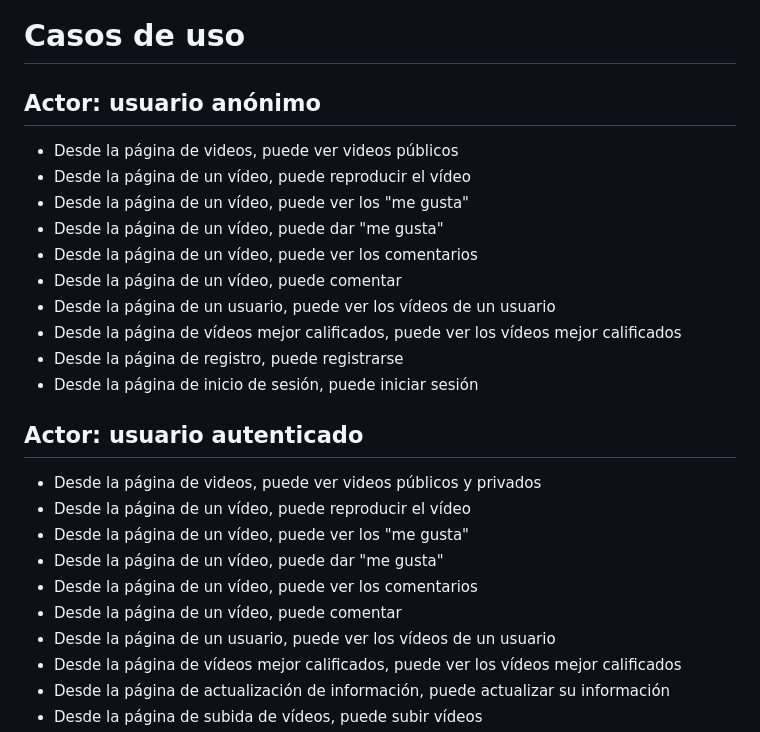
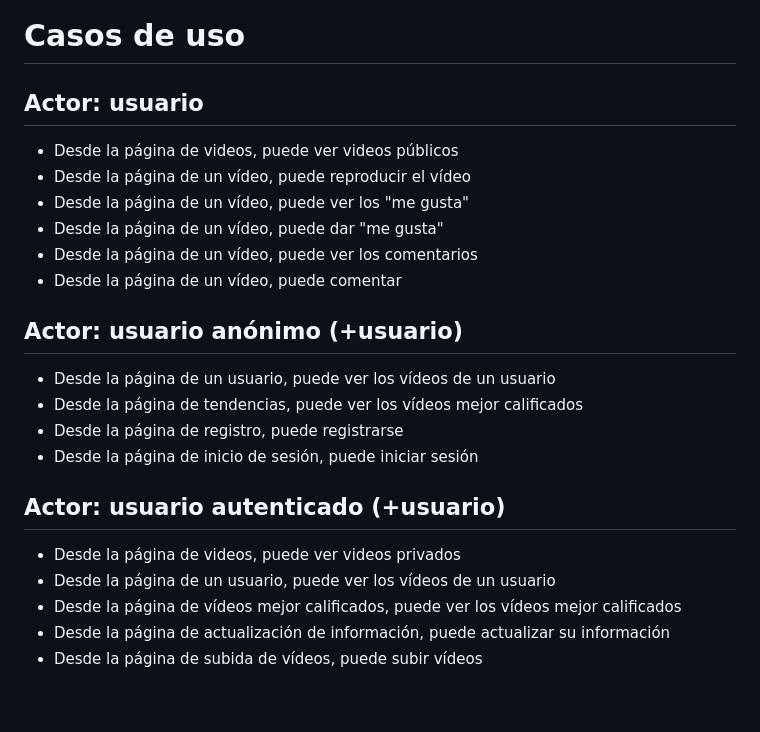
Before and after one commit to virtualitems/test-backend-videoplus, a Markdown page: docs/01 documentación no técnica.md, the part around the change. GitHub-like rendering; blank space fills up the shorter version.

Commit message:
updated documentation

```diff
--- a/docs/01 documentación no técnica.md
+++ b/docs/01 documentación no técnica.md
@@ -33,7 +33,7 @@ Finalmente, para el aseguramiento de la calidad del software, son necesarias pru
 
 # Casos de uso
 
-## Actor: usuario anónimo
+## Actor: usuario
 
 - Desde la página de videos, puede ver videos públicos
 - Desde la página de un vídeo, puede reproducir el vídeo
@@ -41,19 +41,17 @@ Finalmente, para el aseguramiento de la calidad del software, son necesarias pru
 - Desde la página de un vídeo, puede dar "me gusta"
 - Desde la página de un vídeo, puede ver los comentarios
 - Desde la página de un vídeo, puede comentar
+
+## Actor: usuario anónimo (+usuario)
+
 - Desde la página de un usuario, puede ver los vídeos de un usuario
-- Desde la página de vídeos mejor calificados, puede ver los vídeos mejor calificados
+- Desde la página de tendencias, puede ver los vídeos mejor calificados
 - Desde la página de registro, puede registrarse
 - Desde la página de inicio de sesión, puede iniciar sesión
 
-## Actor: usuario autenticado
+## Actor: usuario autenticado (+usuario)
 
-- Desde la página de videos, puede ver videos públicos y privados
-- Desde la página de un vídeo, puede reproducir el vídeo
-- Desde la página de un vídeo, puede ver los "me gusta"
-- Desde la página de un vídeo, puede dar "me gusta"
-- Desde la página de un vídeo, puede ver los comentarios
-- Desde la página de un vídeo, puede comentar
+- Desde la página de videos, puede ver videos privados
 - Desde la página de un usuario, puede ver los vídeos de un usuario
 - Desde la página de vídeos mejor calificados, puede ver los vídeos mejor calificados
 - Desde la página de actualización de información, puede actualizar su información
```
